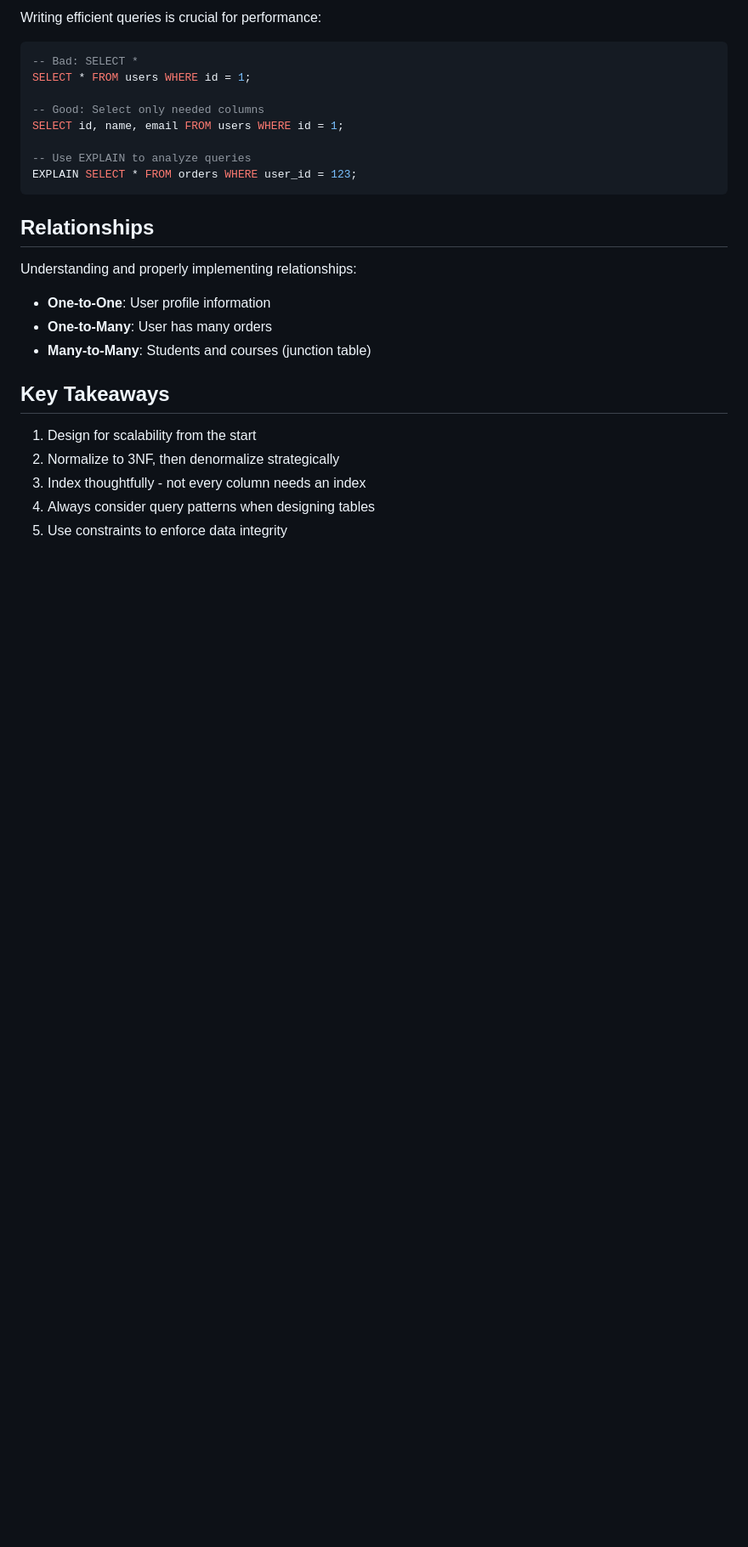
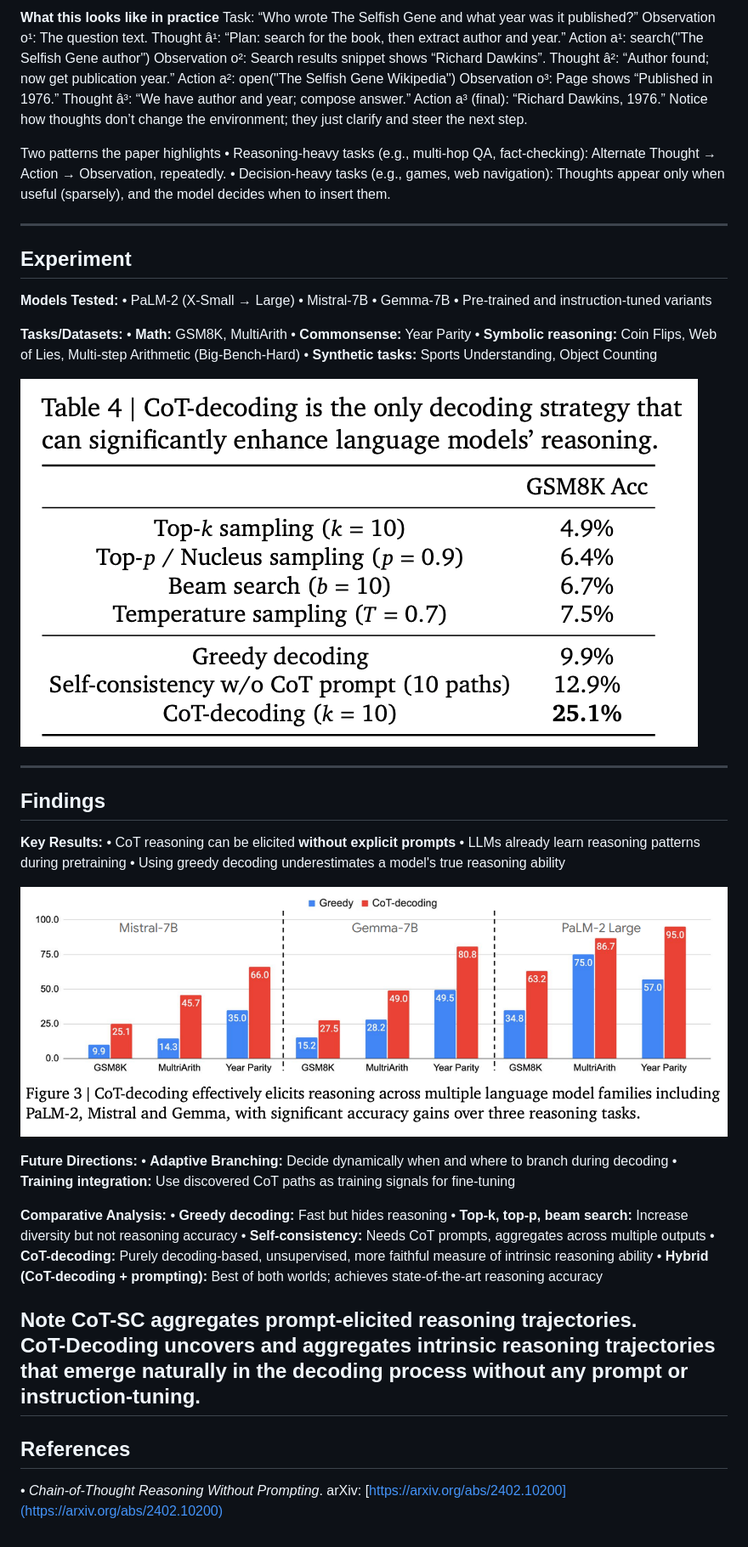
Before and after one commit to Enoch-Lee131/enoch-website, a Markdown page: notes/database-design.md, the part around the change printed below. Shown: that part at 85% size. Rendered like a GitHub page; blank space fills up the shorter version.

````diff
--- a/notes/database-design.md
+++ b/notes/database-design.md
@@ -53,29 +40,65 @@ CREATE INDEX idx_order_date_status ON orders(order_date, status);
 
-Writing efficient queries is crucial for performance:
+**What this looks like in practice**
+Task: “Who wrote The Selfish Gene and what year was it published?”
+Observation o¹: The question text.
+Thought â¹: “Plan: search for the book, then extract author and year.”
+Action a¹: search("The Selfish Gene author")
+Observation o²: Search results snippet shows “Richard Dawkins”.
+Thought â²: “Author found; now get publication year.”
+Action a²: open("The Selfish Gene Wikipedia")
+Observation o³: Page shows “Published in 1976.”
+Thought â³: “We have author and year; compose answer.”
+Action a³ (final): “Richard Dawkins, 1976.”
+Notice how thoughts don’t change the environment; they just clarify and steer the next step.
 
-```sql
--- Bad: SELECT *
-SELECT * FROM users WHERE id = 1;
+Two patterns the paper highlights
+• Reasoning-heavy tasks (e.g., multi-hop QA, fact-checking): Alternate Thought → Action → Observation, repeatedly.
+• Decision-heavy tasks (e.g., games, web navigation): Thoughts appear only when useful (sparsely), and the model decides when to insert them.
 
--- Good: Select only needed columns
-SELECT id, name, email FROM users WHERE id = 1;
+---
 
--- Use EXPLAIN to analyze queries
-EXPLAIN SELECT * FROM orders WHERE user_id = 123;
-```
+## Experiment
 
-## Relationships
+**Models Tested:**
+• PaLM-2 (X-Small → Large)
+• Mistral-7B
+• Gemma-7B
+• Pre-trained and instruction-tuned variants
 
-Understanding and properly implementing relationships:
+**Tasks/Datasets:**
+• **Math:** GSM8K, MultiArith
+• **Commonsense:** Year Parity
+• **Symbolic reasoning:** Coin Flips, Web of Lies, Multi-step Arithmetic (Big-Bench-Hard)
+• **Synthetic tasks:** Sports Understanding, Object Counting
 
-- **One-to-One**: User profile information
-- **One-to-Many**: User has many orders
-- **Many-to-Many**: Students and courses (junction table)
+![CoT Result](../images/cot-greedy.png)
 
-## Key Takeaways
+---
 
-1. Design for scalability from the start
-2. Normalize to 3NF, then denormalize strategically
-3. Index thoughtfully - not every column needs an index
-4. Always consider query patterns when designing tables
-5. Use constraints to enforce data integrity
+## Findings
+
+**Key Results:**
+• CoT reasoning can be elicited **without explicit prompts**
+• LLMs already learn reasoning patterns during pretraining
+• Using greedy decoding underestimates a model's true reasoning ability
+
+![CoT Result2](../images/cot-result.png)
+
+**Future Directions:**
+• **Adaptive Branching:** Decide dynamically when and where to branch during decoding
+• **Training integration:** Use discovered CoT paths as training signals for fine-tuning
+
+**Comparative Analysis:**
+• **Greedy decoding:** Fast but hides reasoning
+• **Top-k, top-p, beam search:** Increase diversity but not reasoning accuracy
+• **Self-consistency:** Needs CoT prompts, aggregates across multiple outputs
+• **CoT-decoding:** Purely decoding-based, unsupervised, more faithful measure of intrinsic reasoning ability
+• **Hybrid (CoT-decoding + prompting):** Best of both worlds; achieves state-of-the-art reasoning accuracy
+
+**Note**
+CoT-SC aggregates prompt-elicited reasoning trajectories.
+CoT-Decoding uncovers and aggregates intrinsic reasoning trajectories that emerge naturally in the decoding process without any prompt or instruction-tuning.
+---
+
+## References
+• *Chain-of-Thought Reasoning Without Prompting*. arXiv: [https://arxiv.org/abs/2402.10200](https://arxiv.org/abs/2402.10200)
````
Also changed, not shown: other parts of notes/database-design.md (+23 -36 lines), notes/cot-without-prompting.md (+1 -1 lines), images/ReAct1.png (added).
